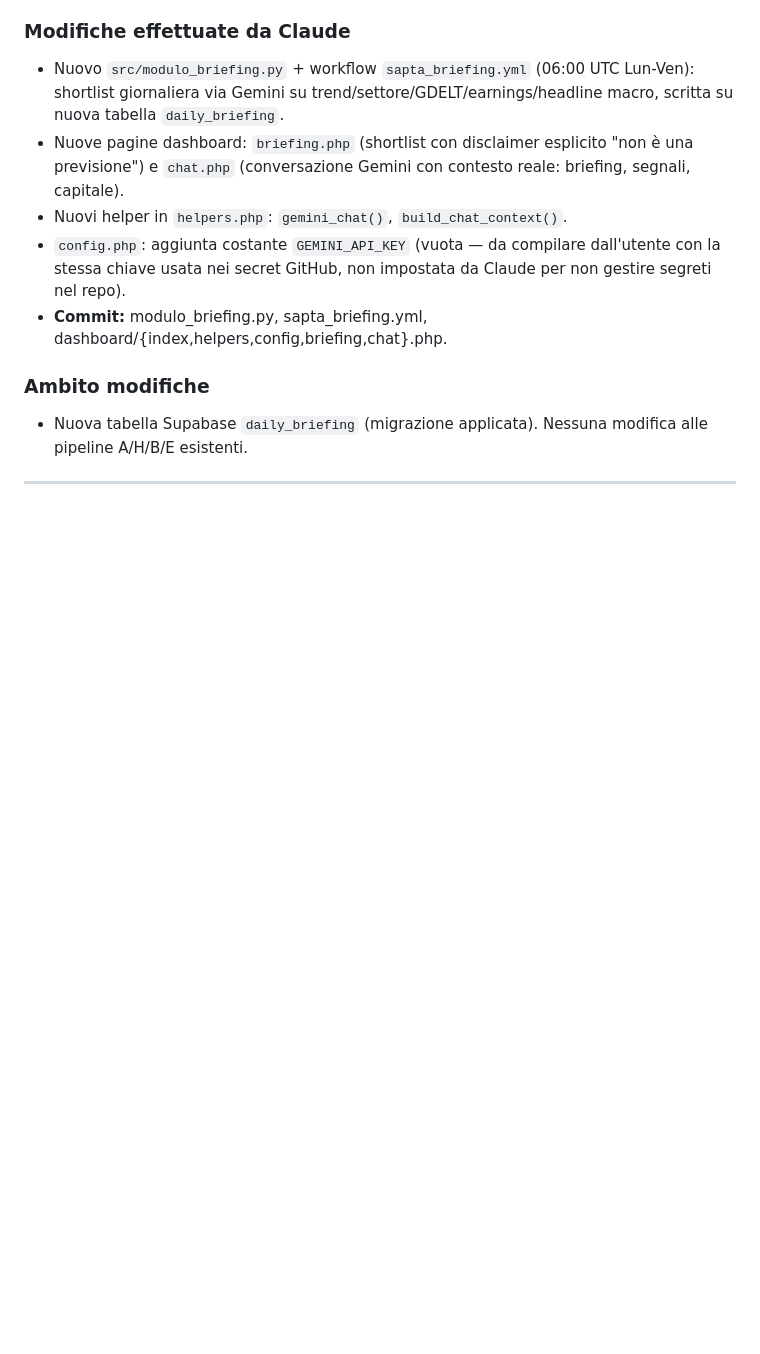
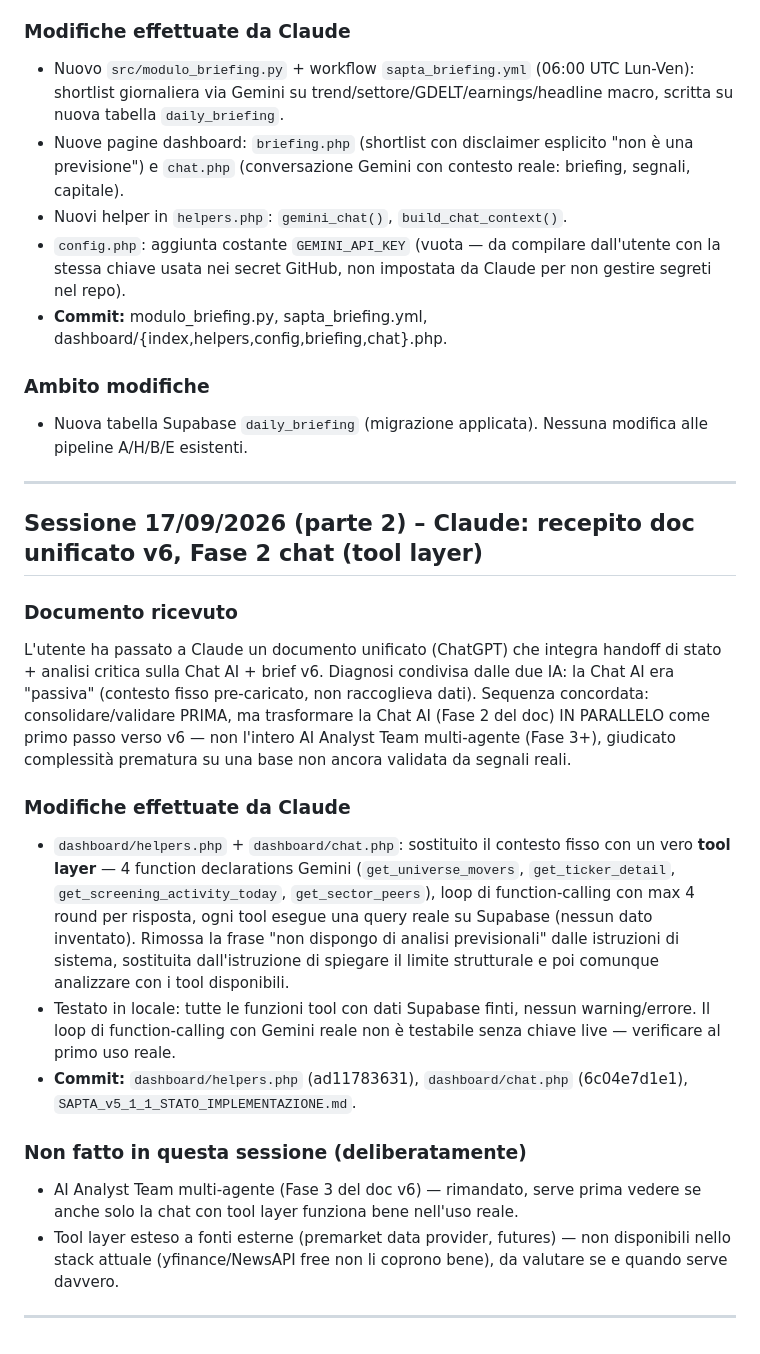
Before and after one commit to AlexPj72/SAPTA, a Markdown page: chatgpt_implementazione.md, the part around the change. Drawn GitHub-style; blank space fills up the shorter version.

Commit message:
Sessione 17/09 (2, Claude): Fase 2 chat con tool layer

```diff
--- a/chatgpt_implementazione.md
+++ b/chatgpt_implementazione.md
@@ -190,3 +190,19 @@ Dashboard frontend aggiornato e nuova sezione Universo implementata su `main`; `
 - Nuova tabella Supabase `daily_briefing` (migrazione applicata). Nessuna modifica alle pipeline A/H/B/E esistenti.
 
 ---
+
+## Sessione 17/09/2026 (parte 2) – Claude: recepito doc unificato v6, Fase 2 chat (tool layer)
+
+### Documento ricevuto
+L'utente ha passato a Claude un documento unificato (ChatGPT) che integra handoff di stato + analisi critica sulla Chat AI + brief v6. Diagnosi condivisa dalle due IA: la Chat AI era "passiva" (contesto fisso pre-caricato, non raccoglieva dati). Sequenza concordata: consolidare/validare PRIMA, ma trasformare la Chat AI (Fase 2 del doc) IN PARALLELO come primo passo verso v6 — non l'intero AI Analyst Team multi-agente (Fase 3+), giudicato complessità prematura su una base non ancora validata da segnali reali.
+
+### Modifiche effettuate da Claude
+- `dashboard/helpers.php` + `dashboard/chat.php`: sostituito il contesto fisso con un vero **tool layer** — 4 function declarations Gemini (`get_universe_movers`, `get_ticker_detail`, `get_screening_activity_today`, `get_sector_peers`), loop di function-calling con max 4 round per risposta, ogni tool esegue una query reale su Supabase (nessun dato inventato). Rimossa la frase "non dispongo di analisi previsionali" dalle istruzioni di sistema, sostituita dall'istruzione di spiegare il limite strutturale e poi comunque analizzare con i tool disponibili.
+- Testato in locale: tutte le funzioni tool con dati Supabase finti, nessun warning/errore. Il loop di function-calling con Gemini reale non è testabile senza chiave live — verificare al primo uso reale.
+- **Commit:** `dashboard/helpers.php` (ad11783631), `dashboard/chat.php` (6c04e7d1e1), `SAPTA_v5_1_1_STATO_IMPLEMENTAZIONE.md`.
+
+### Non fatto in questa sessione (deliberatamente)
+- AI Analyst Team multi-agente (Fase 3 del doc v6) — rimandato, serve prima vedere se anche solo la chat con tool layer funziona bene nell'uso reale.
+- Tool layer esteso a fonti esterne (premarket data provider, futures) — non disponibili nello stack attuale (yfinance/NewsAPI free non li coprono bene), da valutare se e quando serve davvero.
+
+---
```
